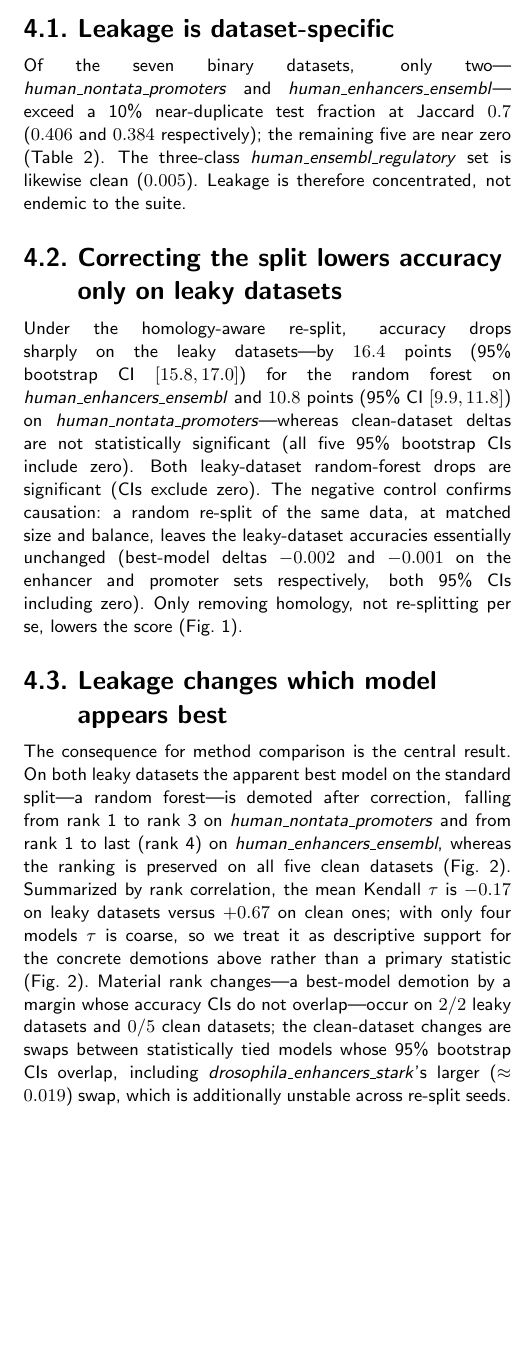
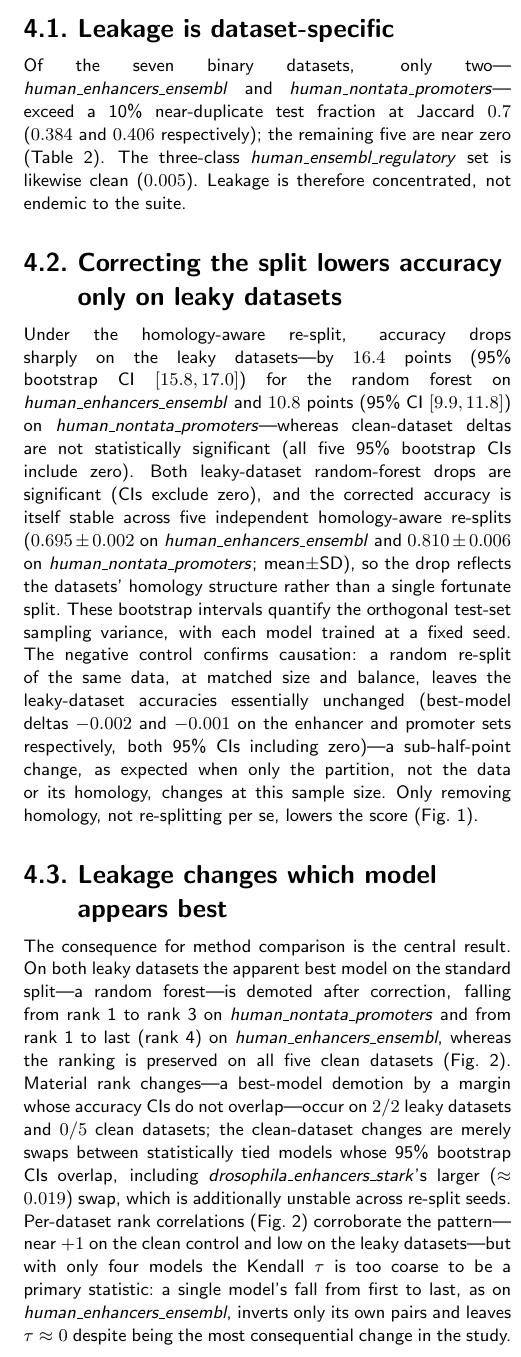
Before and after one commit to rikhinkavuru/homology-leakage-genomic-benchmarks, a LaTeX paper (paper/main.tex): part of one column of page 3 of 6, cut so that both start at the same text, the shorter picture padded with empty space. Compiled offline with pdfLaTeX; a LaTeX package or settings file that is missing is left out.

Commit message:
Address reviewer audit: demote tau, add RF re-split stability, concordance denominators, scope/circularity fixes
- S4.3 (tau, the key one): lead with the concrete demotions and the CI-non-overlap
  ("material" = best-model demotion whose accuracy CIs don't overlap); drop the
  self-undermining -0.17 mean from the body and explain in-text why the biggest
  demotion (ensembl RF 1->4) leaves tau~0 -- tau demoted to coarse corroboration.
  Fig 2 caption updated to match (no stale "-0.17 in S4.3").
- S4.2: report 5-seed re-split stability of the corrected accuracy (ensembl
  0.695+/-0.002, nontata 0.810+/-0.006; frozen step2_seed_variance.csv) so the drop
  is shown robust to the split, and explicitly scope the bootstrap CIs to test-set
  sampling with a fixed model seed; add an interpretation of the tiny negative-control
  deltas (sub-half-point, expected at this n).
- S4.4: give label-concordance denominators (n=11,774 ensembl / 2,037 nontata; ~1
  discordant each). S4.5: state the novel bin explicitly (<0.5 similarity) for 0.879.
- Abstract: drop "largely"; "demonstrated cleanly on one of the two leaky datasets
  ... and only partially on the other" to match S4.5's honesty.
- S5: motivate classical models as a clean memorization stress test; cite Fig 3 for
  "strongest memorizer" (breaks the circularity). S3.5: credit hashFrag (rafi2025)
  where the graded analysis is used. S4.1: Ensembl-first ordering for consistency.
- Table 2 caption: note values are accuracy fractions (x100 = percentage points).

Builds clean: 6 pages, 0 errors, 0 undefined refs, no overfull body boxes, no widow.

```diff
--- a/paper/main.tex
+++ b/paper/main.tex
@@ -97,20 +97,20 @@ All experiments are deterministic with logged seeds, CPU-only, and free of exter
 \section{Results}
 
 \subsection{Leakage is dataset-specific}
-Of the seven binary datasets, only two---\textit{human\_nontata\_promoters} and \textit{human\_enhancers\_ensembl}---exceed a 10\% near-duplicate test fraction at Jaccard $0.7$ ($0.406$ and $0.384$ respectively); the remaining five are near zero (Table~\ref{tab:reportcard}). The three-class \textit{human\_ensembl\_regulatory} set is likewise clean ($0.005$). Leakage is therefore concentrated, not endemic to the suite.
+Of the seven binary datasets, only two---\textit{human\_enhancers\_ensembl} and \textit{human\_nontata\_promoters}---exceed a 10\% near-duplicate test fraction at Jaccard $0.7$ ($0.384$ and $0.406$ respectively); the remaining five are near zero (Table~\ref{tab:reportcard}). The three-class \textit{human\_ensembl\_regulatory} set is likewise clean ($0.005$). Leakage is therefore concentrated, not endemic to the suite.
 
 \subsection{Correcting the split lowers accuracy only on leaky datasets}
 %% Drops = test-set bootstrap point + 95% CI (PAPER_NUMBERS S16.2); see NOTE above the abstract.
-Under the homology-aware re-split, accuracy drops sharply on the leaky datasets---by $16.4$ points (95\% bootstrap CI $[15.8, 17.0]$) for the random forest on \textit{human\_enhancers\_ensembl} and $10.8$ points (95\% CI $[9.9, 11.8]$) on \textit{human\_nontata\_promoters}---whereas clean-dataset deltas are not statistically significant (all five 95\% bootstrap CIs include zero). Both leaky-dataset random-forest drops are significant (CIs exclude zero). The negative control confirms causation: a random re-split of the same data, at matched size and balance, leaves the leaky-dataset accuracies essentially unchanged (best-model deltas $-0.002$ and $-0.001$ on the enhancer and promoter sets respectively, both 95\% CIs including zero). Only removing homology, not re-splitting per se, lowers the score (Fig.~\ref{fig:controls}).
+Under the homology-aware re-split, accuracy drops sharply on the leaky datasets---by $16.4$ points (95\% bootstrap CI $[15.8, 17.0]$) for the random forest on \textit{human\_enhancers\_ensembl} and $10.8$ points (95\% CI $[9.9, 11.8]$) on \textit{human\_nontata\_promoters}---whereas clean-dataset deltas are not statistically significant (all five 95\% bootstrap CIs include zero). Both leaky-dataset random-forest drops are significant (CIs exclude zero), and the corrected accuracy is itself stable across five independent homology-aware re-splits ($0.695\pm0.002$ on \textit{human\_enhancers\_ensembl} and $0.810\pm0.006$ on \textit{human\_nontata\_promoters}; mean$\pm$SD), so the drop reflects the datasets' homology structure rather than a single fortunate split. These bootstrap intervals quantify the orthogonal test-set sampling variance, with each model trained at a fixed seed. The negative control confirms causation: a random re-split of the same data, at matched size and balance, leaves the leaky-dataset accuracies essentially unchanged (best-model deltas $-0.002$ and $-0.001$ on the enhancer and promoter sets respectively, both 95\% CIs including zero)---a sub-half-point change, as expected when only the partition, not the data or its homology, changes at this sample size. Only removing homology, not re-splitting per se, lowers the score (Fig.~\ref{fig:controls}).
 
 \subsection{Leakage changes which model appears best}
-The consequence for method comparison is the central result. On both leaky datasets the apparent best model on the standard split---a random forest---is demoted after correction, falling from rank~1 to rank~3 on \textit{human\_nontata\_promoters} and from rank~1 to last (rank~4) on \textit{human\_enhancers\_ensembl}, whereas the ranking is preserved on all five clean datasets (Fig.~\ref{fig:ranking}). Summarized by rank correlation, the mean Kendall $\tau$ is $-0.17$ on leaky datasets versus $+0.67$ on clean ones; with only four models $\tau$ is coarse, so we treat it as descriptive support for the concrete demotions above rather than a primary statistic (Fig.~\ref{fig:ranking}). Material rank changes---a best-model demotion by a margin whose accuracy CIs do not overlap---occur on $2/2$ leaky datasets and $0/5$ clean datasets; the clean-dataset changes are swaps between statistically tied models whose 95\% bootstrap CIs overlap, including \textit{drosophila\_enhancers\_stark}'s larger ($\approx0.019$) swap, which is additionally unstable across re-split seeds.
+The consequence for method comparison is the central result. On both leaky datasets the apparent best model on the standard split---a random forest---is demoted after correction, falling from rank~1 to rank~3 on \textit{human\_nontata\_promoters} and from rank~1 to last (rank~4) on \textit{human\_enhancers\_ensembl}, whereas the ranking is preserved on all five clean datasets (Fig.~\ref{fig:ranking}). Material rank changes---a best-model demotion by a margin whose accuracy CIs do not overlap---occur on $2/2$ leaky datasets and $0/5$ clean datasets; the clean-dataset changes are merely swaps between statistically tied models whose 95\% bootstrap CIs overlap, including \textit{drosophila\_enhancers\_stark}'s larger ($\approx0.019$) swap, which is additionally unstable across re-split seeds. Per-dataset rank correlations (Fig.~\ref{fig:ranking}) corroborate the pattern---near $+1$ on the clean control and low on the leaky datasets---but with only four models the Kendall $\tau$ is too coarse to be a primary statistic: a single model's fall from first to last, as on \textit{human\_enhancers\_ensembl}, inverts only its own pairs and leaves $\tau\approx0$ despite being the most consequential change in the study.
 
 \subsection{The mechanism is memorization of label-carrying near-duplicates}
-Binning test sequences by similarity to training reveals the mechanism directly (Fig.~\ref{fig:graded}). On \textit{human\_enhancers\_ensembl}, the random forest scores $1.000$ on near-duplicate test sequences ($\ge0.9$ similarity) but only $0.770$ on novel ones ($<0.5$), a gap of $+0.230$, versus a gap of roughly $0.035$ for the other models; tellingly, on the novel sequences the random forest ($0.770$) is \emph{worse} than the linear SVM ($0.782$). The label-concordance analysis explains why memorization pays: at $\ge0.9$ similarity, $99.99\%$ (ensembl) and $99.95\%$ (nontata) of near-duplicate test sequences share the label of their nearest training neighbour, so a model that recognizes a near-copy is correct essentially for free. On \textit{human\_enhancers\_ensembl} the inflation is confined to the high-capacity model: the random-forest drop is significant (its 95\% CI excludes zero) while the logistic-regression drop is null ($\approx0.000$, 95\% CI $[-0.006, +0.007]$, includes zero), indicating that only the model able to memorize near-duplicates is inflated. Clean datasets have near-empty high-similarity bins, leaving nothing to memorize.
+Binning test sequences by similarity to training reveals the mechanism directly (Fig.~\ref{fig:graded}). On \textit{human\_enhancers\_ensembl}, the random forest scores $1.000$ on near-duplicate test sequences ($\ge0.9$ similarity) but only $0.770$ on novel ones ($<0.5$), a gap of $+0.230$, versus a gap of roughly $0.035$ for the other models; tellingly, on the novel sequences the random forest ($0.770$) is \emph{worse} than the linear SVM ($0.782$). The label-concordance analysis explains why memorization pays: at $\ge0.9$ similarity, $99.99\%$ of near-duplicate test sequences share the label of their nearest training neighbour on \textit{human\_enhancers\_ensembl} ($n=11{,}774$) and $99.95\%$ on \textit{human\_nontata\_promoters} ($n=2{,}037$)---roughly one discordant sequence each---so a model that recognizes a near-copy is correct essentially for free. On \textit{human\_enhancers\_ensembl} the inflation is confined to the high-capacity model: the random-forest drop is significant (its 95\% CI excludes zero) while the logistic-regression drop is null ($\approx0.000$, 95\% CI $[-0.006, +0.007]$, includes zero), indicating that only the model able to memorize near-duplicates is inflated. Clean datasets have near-empty high-similarity bins, leaving nothing to memorize.
 
 \subsection{Honest scope of the mechanism}
-The two leaky datasets differ in how cleanly the memorization account applies. On \textit{human\_enhancers\_ensembl}, two independent evaluation routes agree: the corrected split and a novel-sequences-only ranking both dethrone the random forest. On \textit{human\_nontata\_promoters}, these routes diverge ($\tau=-0.67$ between the corrected and novel-only rankings): the random forest is demoted under the corrected split but remains the best model on truly novel sequences (accuracy $0.879$). Its advantage there is therefore partly genuine generalization, not pure test-side memorization. The inflation and ranking-change findings hold for both datasets; the mechanistic claim is clean for \textit{human\_enhancers\_ensembl} and partial for \textit{human\_nontata\_promoters}. This implies a scope limit for homology-aware splitting: it reliably detects and removes near-duplicate leakage, but because cluster removal can also discard legitimately learnable signal, the corrected ranking is not guaranteed to recover the true generalization ranking---as \textit{human\_nontata\_promoters} shows, where the random forest retains a genuine advantage on novel sequences.
+The two leaky datasets differ in how cleanly the memorization account applies. On \textit{human\_enhancers\_ensembl}, two independent evaluation routes agree: the corrected split and a novel-sequences-only ranking both dethrone the random forest. On \textit{human\_nontata\_promoters}, these routes diverge ($\tau=-0.67$ between the corrected and novel-only rankings): the random forest is demoted under the corrected split but remains the best model on truly novel sequences ($<0.5$ similarity to training; accuracy $0.879$). Its advantage there is therefore partly genuine generalization, not pure test-side memorization. The inflation and ranking-change findings hold for both datasets; the mechanistic claim is clean for \textit{human\_enhancers\_ensembl} and partial for \textit{human\_nontata\_promoters}. This implies a scope limit for homology-aware splitting: it reliably detects and removes near-duplicate leakage, but because cluster removal can also discard legitimately learnable signal, the corrected ranking is not guaranteed to recover the true generalization ranking---as \textit{human\_nontata\_promoters} shows, where the random forest retains a genuine advantage on novel sequences.
 
 \section{Discussion}
 
```
Also changed, not shown: paper/main.pdf, paper/main.tex (10 more changed lines).
